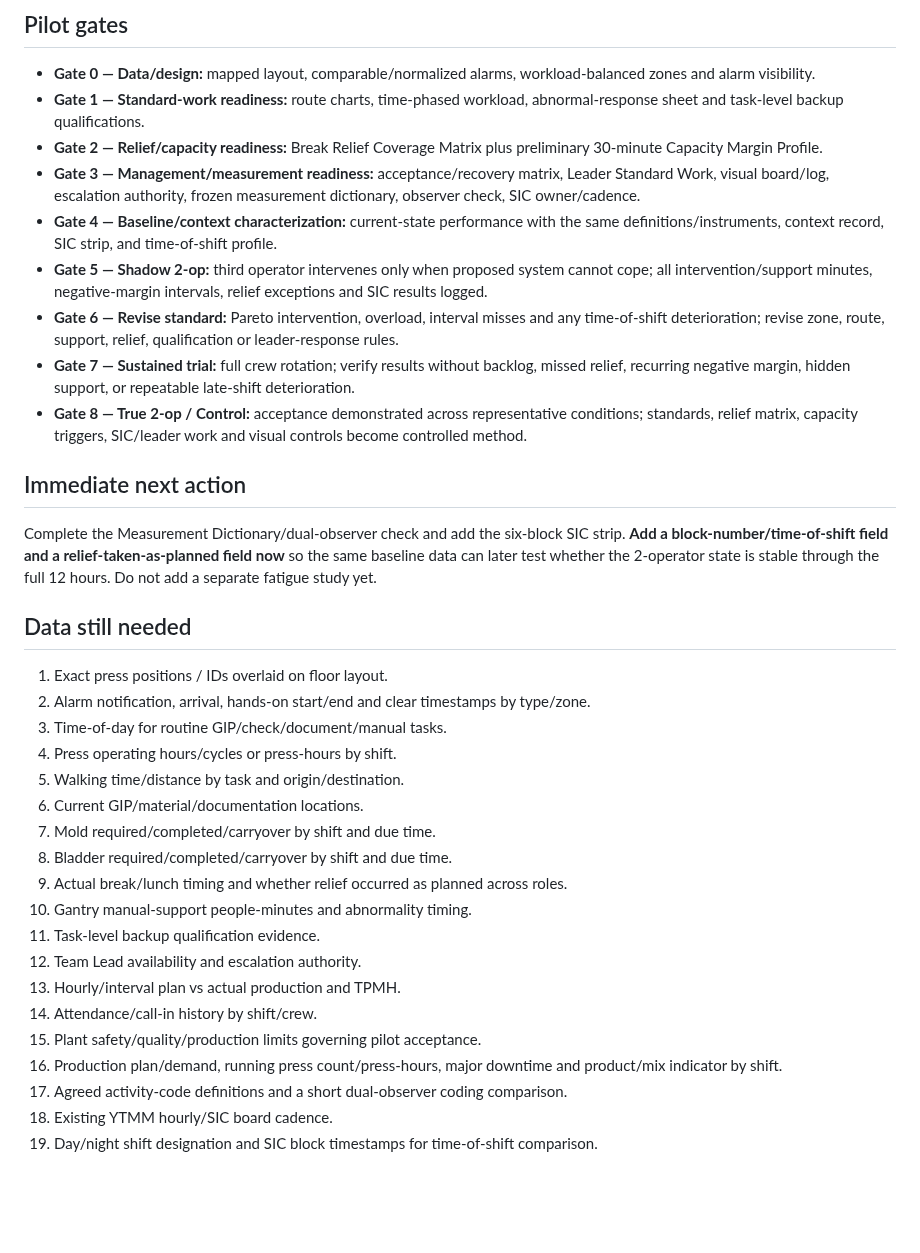
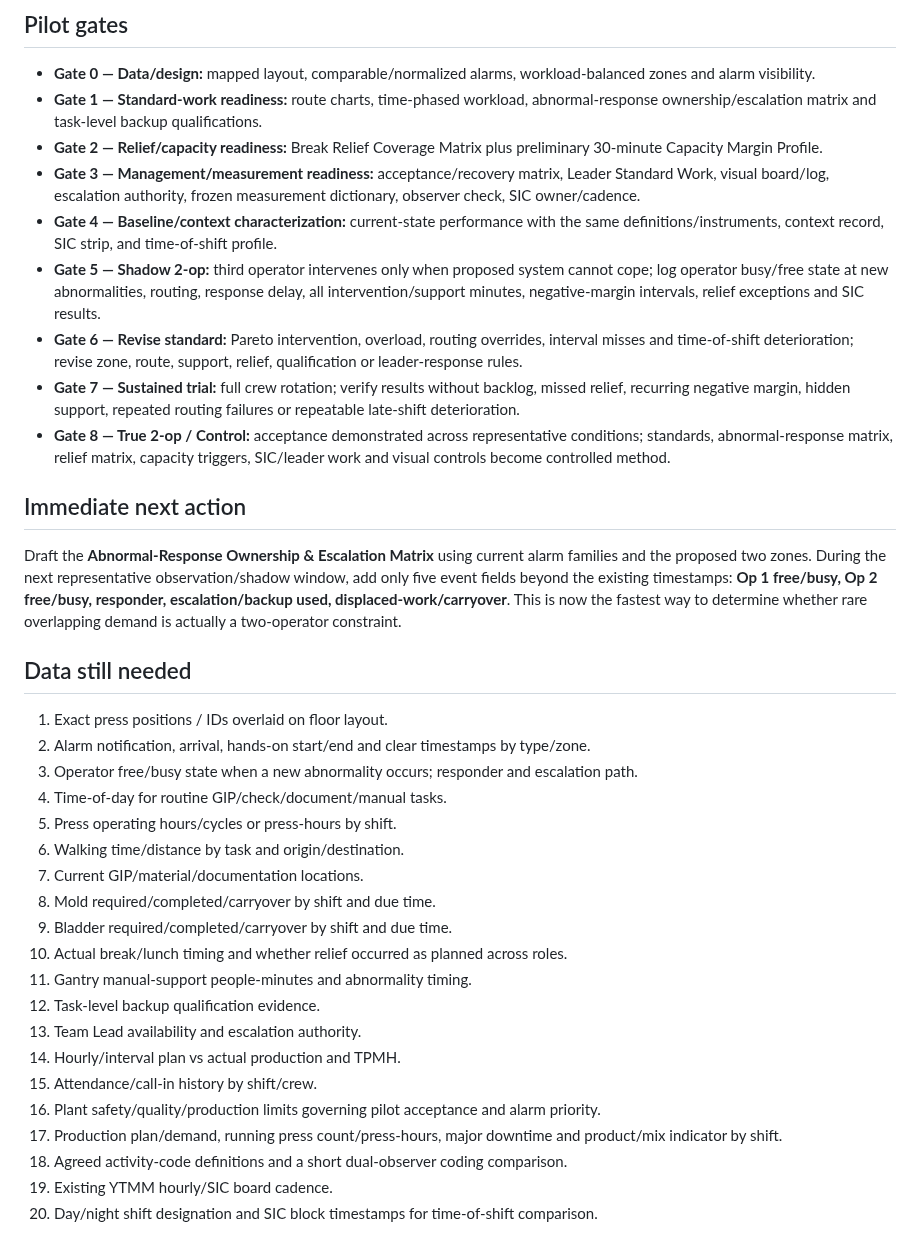
Before and after one commit to nithin1999/Playground, a Markdown page: curing-tpmh-dashboard/README.md, the part around one of its changes. GitHub-like rendering; blank space fills up the shorter version.

Commit message:
Add abnormal-response ownership and escalation matrix

```diff
--- a/curing-tpmh-dashboard/README.md
+++ b/curing-tpmh-dashboard/README.md
@@ -51,35 +56,36 @@ For every baseline and pilot shift record crew/shift, production plan, scheduled
 
 ## Pilot gates
 - **Gate 0 — Data/design:** mapped layout, comparable/normalized alarms, workload-balanced zones and alarm visibility.
-- **Gate 1 — Standard-work readiness:** route charts, time-phased workload, abnormal-response sheet and task-level backup qualifications.
+- **Gate 1 — Standard-work readiness:** route charts, time-phased workload, abnormal-response ownership/escalation matrix and task-level backup qualifications.
 - **Gate 2 — Relief/capacity readiness:** Break Relief Coverage Matrix plus preliminary 30-minute Capacity Margin Profile.
 - **Gate 3 — Management/measurement readiness:** acceptance/recovery matrix, Leader Standard Work, visual board/log, escalation authority, frozen measurement dictionary, observer check, SIC owner/cadence.
 - **Gate 4 — Baseline/context characterization:** current-state performance with the same definitions/instruments, context record, SIC strip, and time-of-shift profile.
-- **Gate 5 — Shadow 2-op:** third operator intervenes only when proposed system cannot cope; all intervention/support minutes, negative-margin intervals, relief exceptions and SIC results logged.
-- **Gate 6 — Revise standard:** Pareto intervention, overload, interval misses and any time-of-shift deterioration; revise zone, route, support, relief, qualification or leader-response rules.
-- **Gate 7 — Sustained trial:** full crew rotation; verify results without backlog, missed relief, recurring negative margin, hidden support, or repeatable late-shift deterioration.
-- **Gate 8 — True 2-op / Control:** acceptance demonstrated across representative conditions; standards, relief matrix, capacity triggers, SIC/leader work and visual controls become controlled method.
+- **Gate 5 — Shadow 2-op:** third operator intervenes only when proposed system cannot cope; log operator busy/free state at new abnormalities, routing, response delay, all intervention/support minutes, negative-margin intervals, relief exceptions and SIC results.
+- **Gate 6 — Revise standard:** Pareto intervention, overload, routing overrides, interval misses and time-of-shift deterioration; revise zone, route, support, relief, qualification or leader-response rules.
+- **Gate 7 — Sustained trial:** full crew rotation; verify results without backlog, missed relief, recurring negative margin, hidden support, repeated routing failures or repeatable late-shift deterioration.
+- **Gate 8 — True 2-op / Control:** acceptance demonstrated across representative conditions; standards, abnormal-response matrix, relief matrix, capacity triggers, SIC/leader work and visual controls become controlled method.
 
 ## Immediate next action
-Complete the Measurement Dictionary/dual-observer check and add the six-block SIC strip. **Add a block-number/time-of-shift field and a relief-taken-as-planned field now** so the same baseline data can later test whether the 2-operator state is stable through the full 12 hours. Do not add a separate fatigue study yet.
+Draft the **Abnormal-Response Ownership & Escalation Matrix** using current alarm families and the proposed two zones. During the next representative observation/shadow window, add only five event fields beyond the existing timestamps: **Op 1 free/busy, Op 2 free/busy, responder, escalation/backup used, displaced-work/carryover**. This is now the fastest way to determine whether rare overlapping demand is actually a two-operator constraint.
 
 ## Data still needed
 1. Exact press positions / IDs overlaid on floor layout.
 2. Alarm notification, arrival, hands-on start/end and clear timestamps by type/zone.
-3. Time-of-day for routine GIP/check/document/manual tasks.
-4. Press operating hours/cycles or press-hours by shift.
-5. Walking time/distance by task and origin/destination.
-6. Current GIP/material/documentation locations.
-7. Mold required/completed/carryover by shift and due time.
-8. Bladder required/completed/carryover by shift and due time.
-9. Actual break/lunch timing and whether relief occurred as planned across roles.
-10. Gantry manual-support people-minutes and abnormality timing.
-11. Task-level backup qualification evidence.
-12. Team Lead availability and escalation authority.
-13. Hourly/interval plan vs actual production and TPMH.
-14. Attendance/call-in history by shift/crew.
-15. Plant safety/quality/production limits governing pilot acceptance.
-16. Production plan/demand, running press count/press-hours, major downtime and product/mix indicator by shift.
-17. Agreed activity-code definitions and a short dual-observer coding comparison.
-18. Existing YTMM hourly/SIC board cadence.
-19. Day/night shift designation and SIC block timestamps for time-of-shift comparison.
+3. Operator free/busy state when a new abnormality occurs; responder and escalation path.
+4. Time-of-day for routine GIP/check/document/manual tasks.
+5. Press operating hours/cycles or press-hours by shift.
+6. Walking time/distance by task and origin/destination.
+7. Current GIP/material/documentation locations.
+8. Mold required/completed/carryover by shift and due time.
+9. Bladder required/completed/carryover by shift and due time.
+10. Actual break/lunch timing and whether relief occurred as planned across roles.
+11. Gantry manual-support people-minutes and abnormality timing.
+12. Task-level backup qualification evidence.
+13. Team Lead availability and escalation authority.
+14. Hourly/interval plan vs actual production and TPMH.
+15. Attendance/call-in history by shift/crew.
+16. Plant safety/quality/production limits governing pilot acceptance and alarm priority.
+17. Production plan/demand, running press count/press-hours, major downtime and product/mix indicator by shift.
+18. Agreed activity-code definitions and a short dual-observer coding comparison.
+19. Existing YTMM hourly/SIC board cadence.
+20. Day/night shift designation and SIC block timestamps for time-of-shift comparison.
```
Also changed, not shown: other parts of curing-tpmh-dashboard/README.md (+15 -10 lines).
